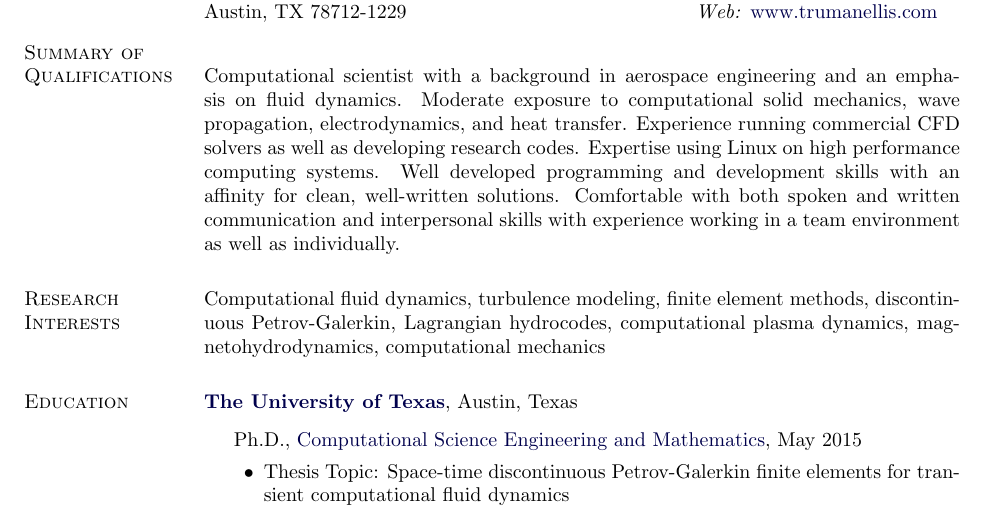
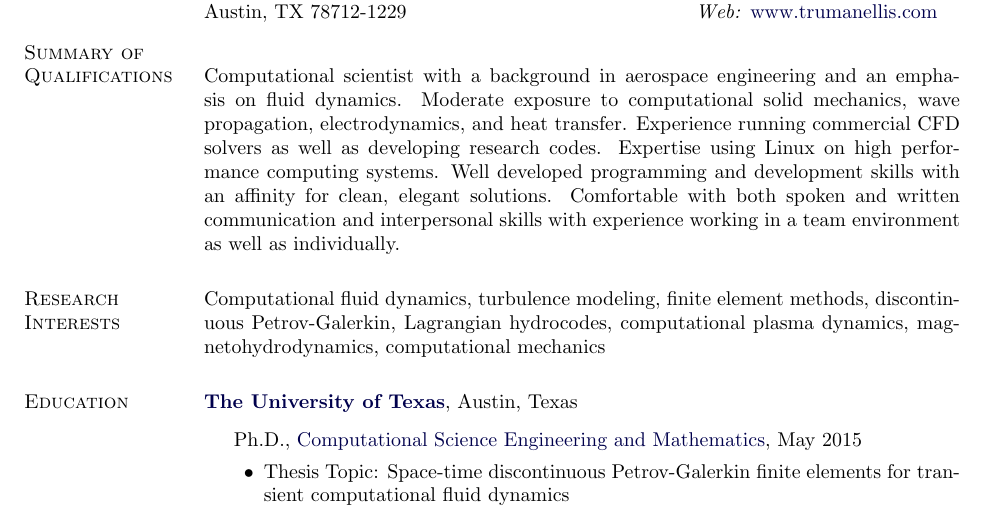
Before and after one commit to trumanellis/Curriculum-Vitae, a LaTeX CV (trumanellis_cv.tex): part of page 1 of 3, cut so that both start at the same text. Compiled offline with pdfLaTeX.

Commit message:
Small wording change

```diff
--- a/trumanellis_cv.tex
+++ b/trumanellis_cv.tex
@@ -282,7 +282,7 @@ Computational scientist with a background in aerospace engineering and an emphas
 Moderate exposure to computational solid mechanics, wave propagation, electrodynamics, and heat transfer.
 Experience running commercial CFD solvers as well as developing research codes.
 Expertise using Linux on high performance computing systems.
-Well developed programming and development skills with an affinity for clean, well-written solutions.
+Well developed programming and development skills with an affinity for clean, elegant solutions.
 Comfortable with both spoken and written communication and interpersonal skills with experience
 working in a team environment as well as individually.
 
```
Also changed, not shown: trumanellis_cv.pdf.
